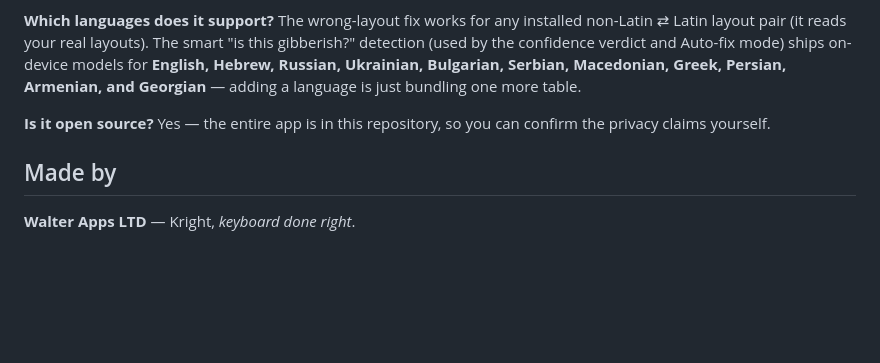
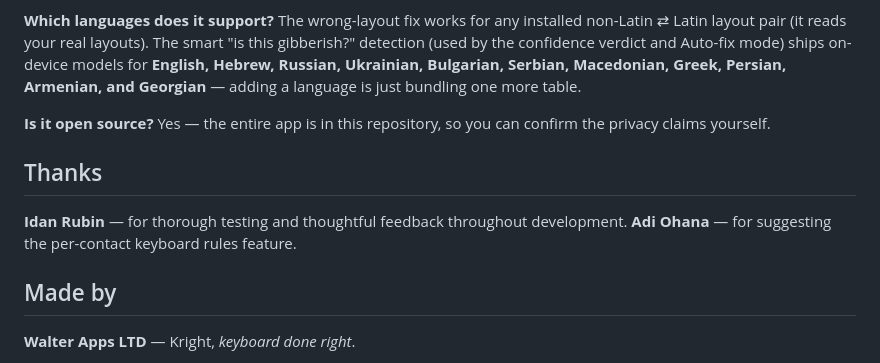
Before and after one commit to walteryaron/Kright, a Markdown page: README.md, the part around the change. Rendered like a GitHub page; blank space fills up the shorter version.

Commit message:
README: add Thanks section for Idan Rubin and Adi Ohana
Co-Authored-By: Claude Opus 4.8 (1M context) <noreply@anthropic.com>

```diff
--- a/README.md
+++ b/README.md
@@ -227,6 +227,11 @@ Armenian, and Georgian** — adding a language is just bundling one more table.
 Yes — the entire app is in this repository, so you can confirm the privacy claims
 yourself.
 
+## Thanks
+
+**Idan Rubin** — for thorough testing and thoughtful feedback throughout development.
+**Adi Ohana** — for suggesting the per-contact keyboard rules feature.
+
 ## Made by
 
 **Walter Apps LTD** — Kright, *keyboard done right*.
```
